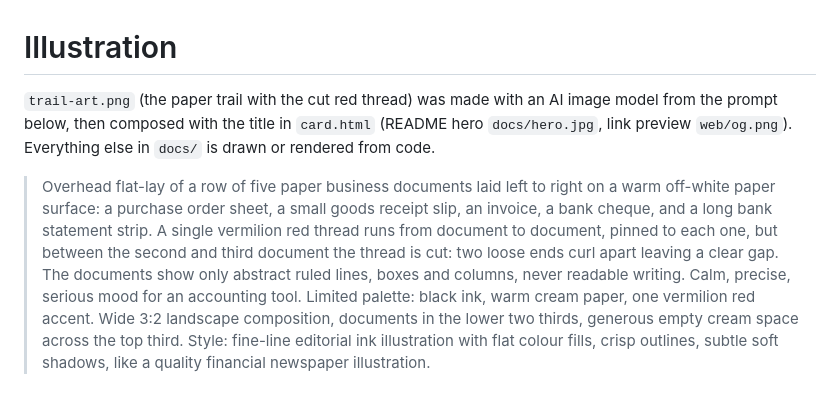
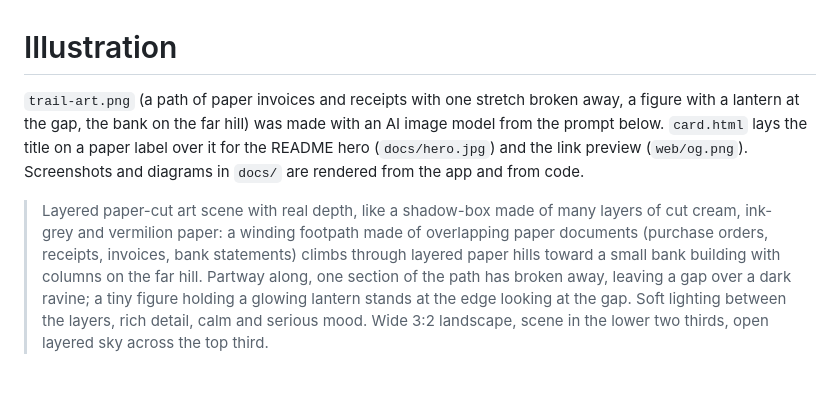
Before and after one commit to Automationbot24x7/trailmark, a Markdown page: docs/brand/art-prompts.md, the part around the change. Rendered like a GitHub page.

Commit message:
New paper-cut illustration for the hero, link preview and loading screen

```diff
--- a/docs/brand/art-prompts.md
+++ b/docs/brand/art-prompts.md
@@ -1,5 +1,5 @@
 # Illustration
 
-`trail-art.png` (the paper trail with the cut red thread) was made with an AI image model from the prompt below, then composed with the title in `card.html` (README hero `docs/hero.jpg`, link preview `web/og.png`). Everything else in `docs/` is drawn or rendered from code.
+`trail-art.png` (a path of paper invoices and receipts with one stretch broken away, a figure with a lantern at the gap, the bank on the far hill) was made with an AI image model from the prompt below. `card.html` lays the title on a paper label over it for the README hero (`docs/hero.jpg`) and the link preview (`web/og.png`). Screenshots and diagrams in `docs/` are rendered from the app and from code.
 
-> Overhead flat-lay of a row of five paper business documents laid left to right on a warm off-white paper surface: a purchase order sheet, a small goods receipt slip, an invoice, a bank cheque, and a long bank statement strip. A single vermilion red thread runs from document to document, pinned to each one, but between the second and third document the thread is cut: two loose ends curl apart leaving a clear gap. The documents show only abstract ruled lines, boxes and columns, never readable writing. Calm, precise, serious mood for an accounting tool. Limited palette: black ink, warm cream paper, one vermilion red accent. Wide 3:2 landscape composition, documents in the lower two thirds, generous empty cream space across the top third. Style: fine-line editorial ink illustration with flat colour fills, crisp outlines, subtle soft shadows, like a quality financial newspaper illustration.
+> Layered paper-cut art scene with real depth, like a shadow-box made of many layers of cut cream, ink-grey and vermilion paper: a winding footpath made of overlapping paper documents (purchase orders, receipts, invoices, bank statements) climbs through layered paper hills toward a small bank building with columns on the far hill. Partway along, one section of the path has broken away, leaving a gap over a dark ravine; a tiny figure holding a glowing lantern stands at the edge looking at the gap. Soft lighting between the layers, rich detail, calm and serious mood. Wide 3:2 landscape, scene in the lower two thirds, open layered sky across the top third.
```
Also changed, not shown: README.md (+2 -2 lines), docs/hero.jpg, web/trail-art.jpg, 5 other files.
